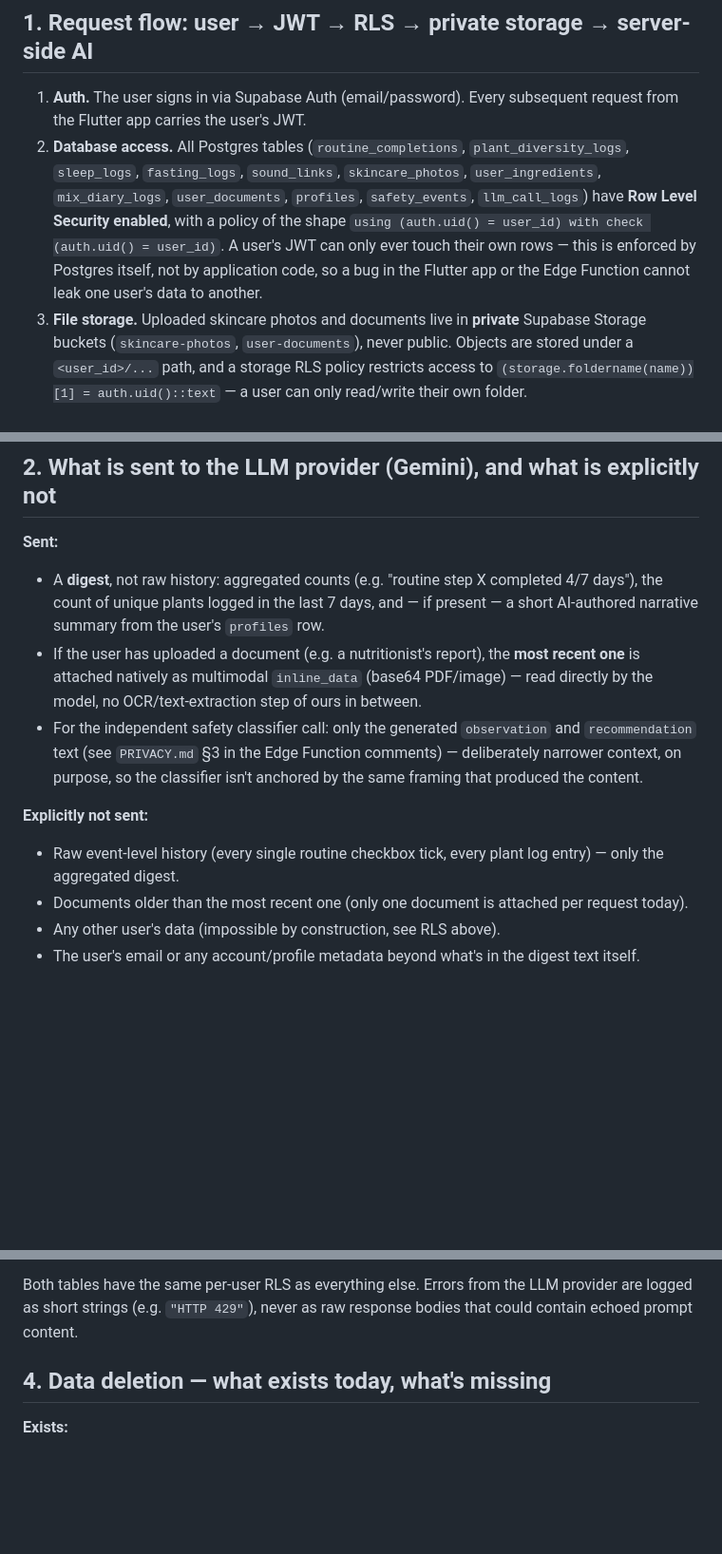
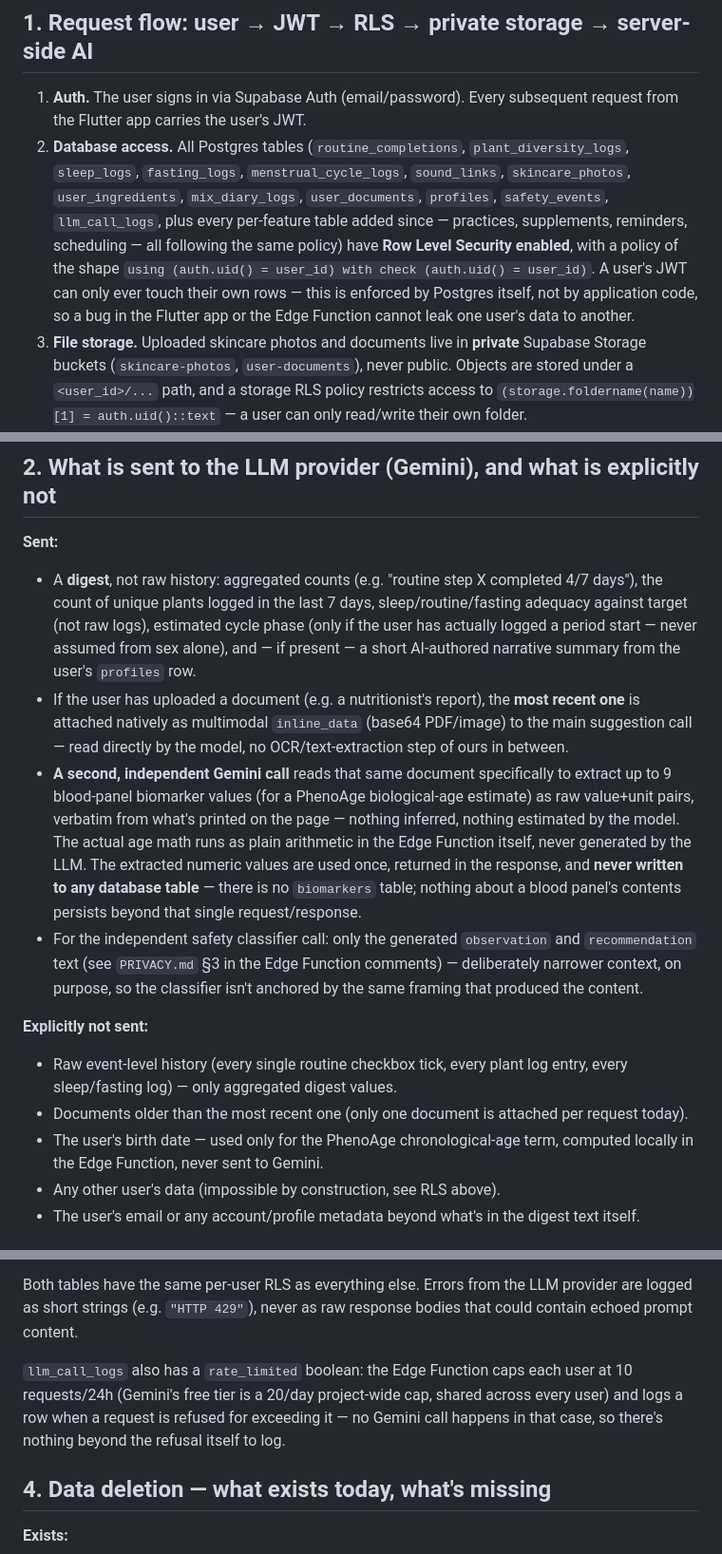
Before and after one commit to enkidaa/pura, a Markdown page: PRIVACY_ARCHITECTURE.md, 3 parts joined by grey strips. Shown at 95% size. GitHub-like rendering; blank space fills up the shorter version.

Commit message:
Catch up PRIVACY_ARCHITECTURE.md with tonight's AI/data changes
Missing: the biomarker-extraction Gemini call and the fact its output is
never persisted, menstrual_cycle_logs in the RLS table list, birth date
never being sent to the LLM, and the new rate_limited logging. The file
exists specifically to stay accurate — letting it drift after a real
change to what reaches the LLM provider defeats the point of it.

```diff
--- a/PRIVACY_ARCHITECTURE.md
+++ b/PRIVACY_ARCHITECTURE.md
@@ -5,7 +5,7 @@ Honest documentation of how user data actually flows through Pura today — not
 ## 1. Request flow: user → JWT → RLS → private storage → server-side AI
 
 1. **Auth.** The user signs in via Supabase Auth (email/password). Every subsequent request from the Flutter app carries the user's JWT.
-2. **Database access.** All Postgres tables (`routine_completions`, `plant_diversity_logs`, `sleep_logs`, `fasting_logs`, `sound_links`, `skincare_photos`, `user_ingredients`, `mix_diary_logs`, `user_documents`, `profiles`, `safety_events`, `llm_call_logs`) have **Row Level Security enabled**, with a policy of the shape `using (auth.uid() = user_id) with check (auth.uid() = user_id)`. A user's JWT can only ever touch their own rows — this is enforced by Postgres itself, not by application code, so a bug in the Flutter app or the Edge Function cannot leak one user's data to another.
+2. **Database access.** All Postgres tables (`routine_completions`, `plant_diversity_logs`, `sleep_logs`, `fasting_logs`, `menstrual_cycle_logs`, `sound_links`, `skincare_photos`, `user_ingredients`, `mix_diary_logs`, `user_documents`, `profiles`, `safety_events`, `llm_call_logs`, plus every per-feature table added since — practices, supplements, reminders, scheduling — all following the same policy) have **Row Level Security enabled**, with a policy of the shape `using (auth.uid() = user_id) with check (auth.uid() = user_id)`. A user's JWT can only ever touch their own rows — this is enforced by Postgres itself, not by application code, so a bug in the Flutter app or the Edge Function cannot leak one user's data to another.
 3. **File storage.** Uploaded skincare photos and documents live in **private** Supabase Storage buckets (`skincare-photos`, `user-documents`), never public. Objects are stored under a `<user_id>/...` path, and a storage RLS policy restricts access to `(storage.foldername(name))[1] = auth.uid()::text` — a user can only read/write their own folder.
 4. **AI processing happens only server-side.** The Flutter app never calls Gemini directly. It calls a Supabase Edge Function (`focus-del-giorno`) with the user's JWT. The function re-derives the user's identity from that JWT via `supabase.auth.getUser()`, then queries the database **as that user** (through a Supabase client scoped to their JWT), so the same RLS policies apply inside the Edge Function too — it cannot accidentally query another user's data even if the code had a bug.
 5. **The LLM API key lives only in Supabase secrets**, injected as an environment variable into the Edge Function at runtime. It is never sent to the client, never in the Flutter app bundle, never in the repo.
@@ -13,13 +13,15 @@ Honest documentation of how user data actually flows through Pura today — not
 ## 2. What is sent to the LLM provider (Gemini), and what is explicitly not
 
 **Sent:**
-- A **digest**, not raw history: aggregated counts (e.g. "routine step X completed 4/7 days"), the count of unique plants logged in the last 7 days, and — if present — a short AI-authored narrative summary from the user's `profiles` row.
-- If the user has uploaded a document (e.g. a nutritionist's report), the **most recent one** is attached natively as multimodal `inline_data` (base64 PDF/image) — read directly by the model, no OCR/text-extraction step of ours in between.
+- A **digest**, not raw history: aggregated counts (e.g. "routine step X completed 4/7 days"), the count of unique plants logged in the last 7 days, sleep/routine/fasting adequacy against target (not raw logs), estimated cycle phase (only if the user has actually logged a period start — never assumed from sex alone), and — if present — a short AI-authored narrative summary from the user's `profiles` row.
+- If the user has uploaded a document (e.g. a nutritionist's report), the **most recent one** is attached natively as multimodal `inline_data` (base64 PDF/image) to the main suggestion call — read directly by the model, no OCR/text-extraction step of ours in between.
+- **A second, independent Gemini call** reads that same document specifically to extract up to 9 blood-panel biomarker values (for a PhenoAge biological-age estimate) as raw value+unit pairs, verbatim from what's printed on the page — nothing inferred, nothing estimated by the model. The actual age math runs as plain arithmetic in the Edge Function itself, never generated by the LLM. The extracted numeric values are used once, returned in the response, and **never written to any database table** — there is no `biomarkers` table; nothing about a blood panel's contents persists beyond that single request/response.
 - For the independent safety classifier call: only the generated `observation` and `recommendation` text (see `PRIVACY.md` §3 in the Edge Function comments) — deliberately narrower context, on purpose, so the classifier isn't anchored by the same framing that produced the content.
 
 **Explicitly not sent:**
-- Raw event-level history (every single routine checkbox tick, every plant log entry) — only the aggregated digest.
+- Raw event-level history (every single routine checkbox tick, every plant log entry, every sleep/fasting log) — only aggregated digest values.
 - Documents older than the most recent one (only one document is attached per request today).
+- The user's birth date — used only for the PhenoAge chronological-age term, computed locally in the Edge Function, never sent to Gemini.
 - Any other user's data (impossible by construction, see RLS above).
 - The user's email or any account/profile metadata beyond what's in the digest text itself.
 
@@ -31,6 +33,8 @@ Two tables record telemetry about AI calls, both metadata-only:
 - **`safety_events`**: timestamp, the model's self-reported safety category, the independent layer's final category, and the action taken (`passthrough` / `modified`). Same rule — categories and an action label only, never the actual recommendation text.
 
 Both tables have the same per-user RLS as everything else. Errors from the LLM provider are logged as short strings (e.g. `"HTTP 429"`), never as raw response bodies that could contain echoed prompt content.
+
+`llm_call_logs` also has a `rate_limited` boolean: the Edge Function caps each user at 10 requests/24h (Gemini's free tier is a 20/day project-wide cap, shared across every user) and logs a row when a request is refused for exceeding it — no Gemini call happens in that case, so there's nothing beyond the refusal itself to log.
 
 ## 4. Data deletion — what exists today, what's missing
 
```
